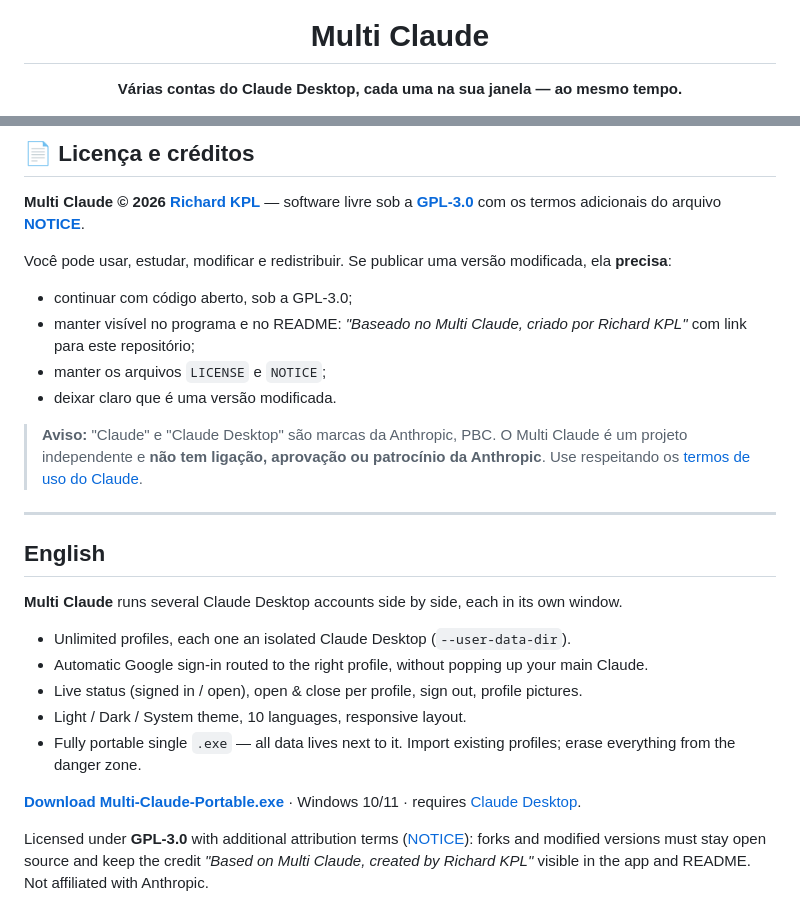
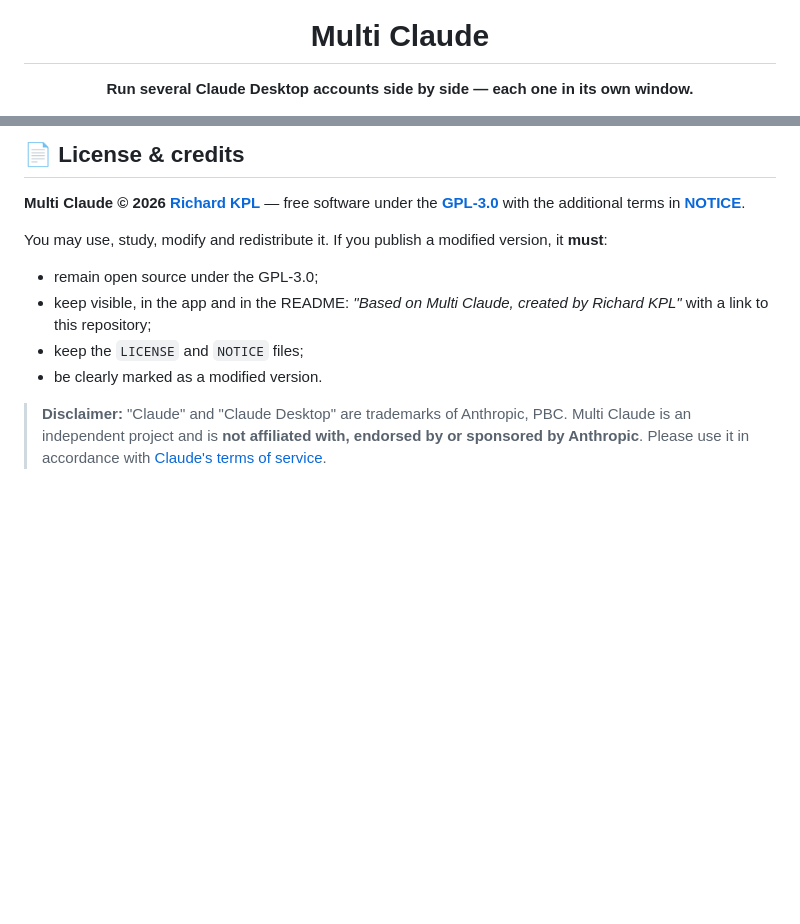
Before and after one commit to RichardKPL/multi-claude, a Markdown page: README.md, 2 parts joined by grey strips. GitHub-like rendering; blank space fills up the shorter version.

````diff
--- a/README.md
+++ b/README.md
@@ -4,6 +4,6 @@
 
 # Multi Claude
 
-**Várias contas do Claude Desktop, cada uma na sua janela — ao mesmo tempo.**
+**Run several Claude Desktop accounts side by side — each one in its own window.**
 
 [![Download](https://img.shields.io/github/v/release/RichardKPL/multi-claude?label=download&color=d97757&style=for-the-badge)](https://github.com/RichardKPL/multi-claude/releases/latest/download/Multi-Claude-Portable.exe)
@@ -106,31 +106,14 @@ LICENSE · NOTICE        licença GPL-3.0 + termos de atribuição
 ```
 
-## 📄 Licença e créditos
+## 📄 License & credits
 
-**Multi Claude © 2026 [Richard KPL](https://github.com/RichardKPL)** — software livre sob a **[GPL-3.0](LICENSE)** com os termos adicionais do arquivo **[NOTICE](NOTICE)**.
+**Multi Claude © 2026 [Richard KPL](https://github.com/RichardKPL)** — free software under the **[GPL-3.0](LICENSE)** with the additional terms in **[NOTICE](NOTICE)**.
 
-Você pode usar, estudar, modificar e redistribuir. Se publicar uma versão modificada, ela **precisa**:
+You may use, study, modify and redistribute it. If you publish a modified version, it **must**:
 
-- continuar com código aberto, sob a GPL-3.0;
-- manter visível no programa e no README: *"Baseado no Multi Claude, criado por Richard KPL"* com link para este repositório;
-- manter os arquivos `LICENSE` e `NOTICE`;
-- deixar claro que é uma versão modificada.
+- remain open source under the GPL-3.0;
+- keep visible, in the app and in the README: *"Based on Multi Claude, created by Richard KPL"* with a link to this repository;
+- keep the `LICENSE` and `NOTICE` files;
+- be clearly marked as a modified version.
 
-> **Aviso:** "Claude" e "Claude Desktop" são marcas da Anthropic, PBC. O Multi Claude é um projeto independente e **não tem ligação, aprovação ou patrocínio da Anthropic**. Use respeitando os [termos de uso do Claude](https://www.anthropic.com/legal/consumer-terms).
-
----
-
-## English
-
-**Multi Claude** runs several Claude Desktop accounts side by side, each in its own window.
-
-- Unlimited profiles, each one an isolated Claude Desktop (`--user-data-dir`).
-- Automatic Google sign-in routed to the right profile, without popping up your main Claude.
-- Live status (signed in / open), open & close per profile, sign out, profile pictures.
-- Light / Dark / System theme, 10 languages, responsive layout.
-- Fully portable single `.exe` — all data lives next to it. Import existing profiles; erase everything from the danger zone.
-
-**[Download Multi-Claude-Portable.exe](https://github.com/RichardKPL/multi-claude/releases/latest/download/Multi-Claude-Portable.exe)** · Windows 10/11 · requires [Claude Desktop](https://claude.ai/download).
-
-Licensed under **GPL-3.0** with additional attribution terms ([NOTICE](NOTICE)): forks and modified versions must stay open source and keep the credit *"Based on Multi Claude, created by Richard KPL"* visible in the app and README.
-Not affiliated with Anthropic.
+> **Disclaimer:** "Claude" and "Claude Desktop" are trademarks of Anthropic, PBC. Multi Claude is an independent project and is **not affiliated with, endorsed by or sponsored by Anthropic**. Please use it in accordance with [Claude's terms of service](https://www.anthropic.com/legal/consumer-terms).
````
Also changed, not shown: other parts of README.md (+55 -55 lines).
